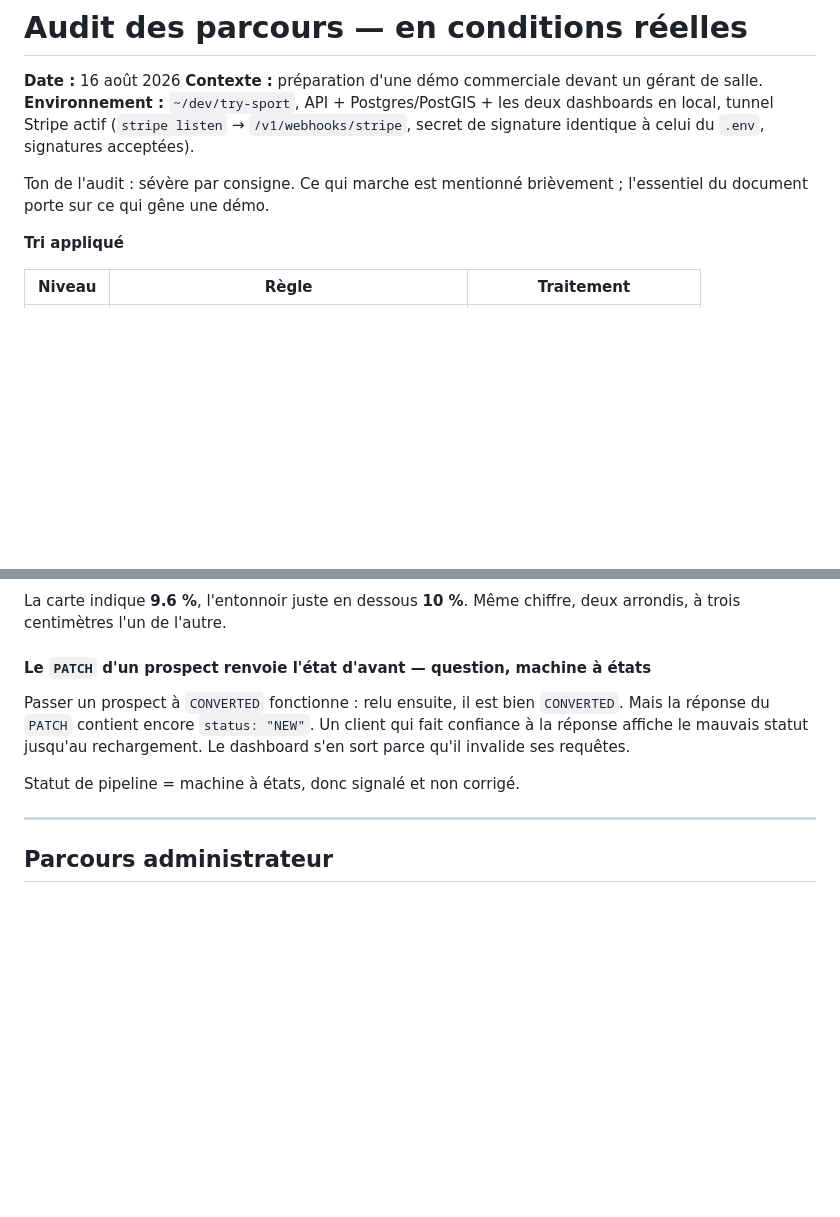
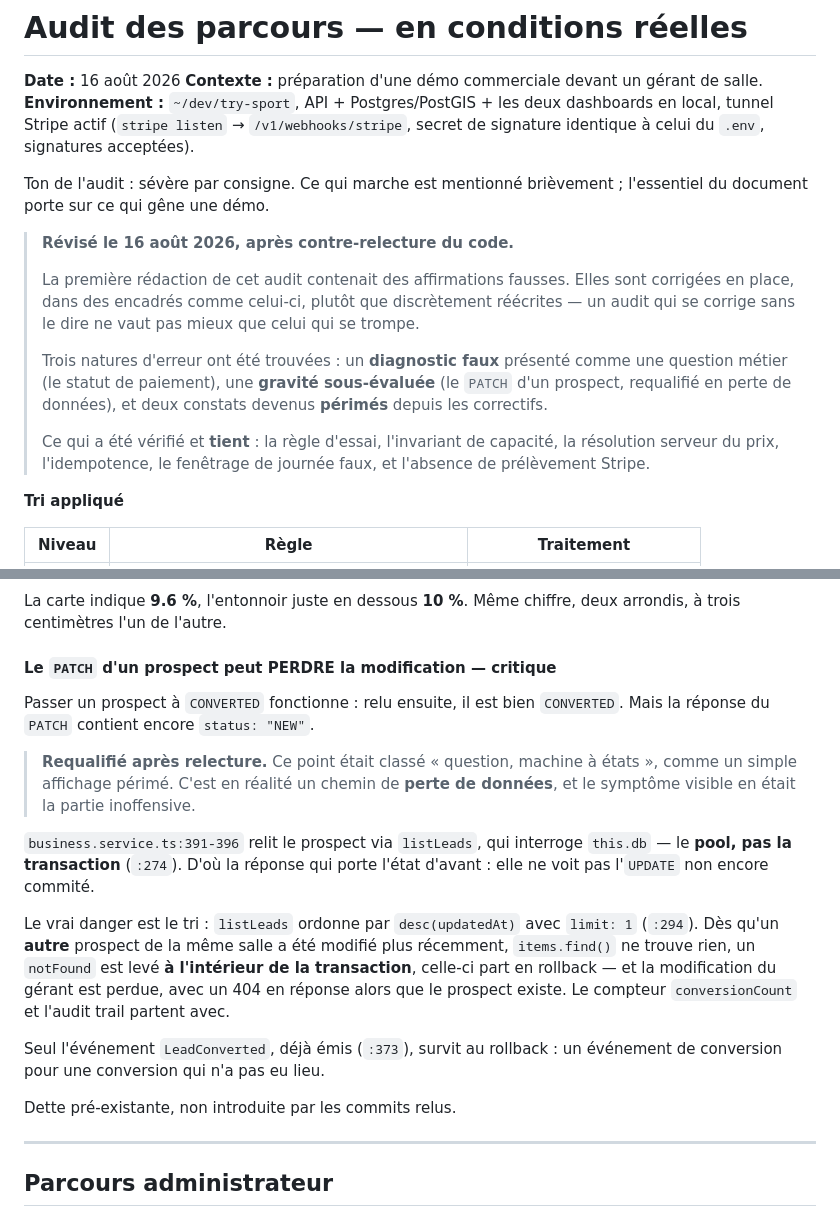
Before and after one commit to NassJedai/try-sport, a Markdown page: docs/audit-parcours.md, 2 parts joined by grey strips. GitHub-like rendering; blank space fills up the shorter version.

```diff
--- a/docs/audit-parcours.md
+++ b/docs/audit-parcours.md
@@ -8,6 +8,22 @@ signature identique à celui du `.env`, signatures acceptées).
 
 Ton de l'audit : sévère par consigne. Ce qui marche est mentionné brièvement ;
 l'essentiel du document porte sur ce qui gêne une démo.
+
+> **Révisé le 16 août 2026, après contre-relecture du code.**
+>
+> La première rédaction de cet audit contenait des affirmations fausses. Elles
+> sont corrigées en place, dans des encadrés comme celui-ci, plutôt que
+> discrètement réécrites — un audit qui se corrige sans le dire ne vaut pas mieux
+> que celui qui se trompe.
+>
+> Trois natures d'erreur ont été trouvées : un **diagnostic faux** présenté comme
+> une question métier (le statut de paiement), une **gravité sous-évaluée** (le
+> `PATCH` d'un prospect, requalifié en perte de données), et deux constats
+> devenus **périmés** depuis les correctifs.
+>
+> Ce qui a été vérifié et **tient** : la règle d'essai, l'invariant de capacité,
+> la résolution serveur du prix, l'idempotence, le fenêtrage de journée faux, et
+> l'absence de prélèvement Stripe.
 
 **Tri appliqué**
 
@@ -173,14 +206,30 @@ signalé plus haut.
 La carte indique **9.6 %**, l'entonnoir juste en dessous **10 %**. Même chiffre,
 deux arrondis, à trois centimètres l'un de l'autre.
 
-#### Le `PATCH` d'un prospect renvoie l'état d'avant — **question, machine à états**
+#### Le `PATCH` d'un prospect peut PERDRE la modification — **critique**
 
 Passer un prospect à `CONVERTED` fonctionne : relu ensuite, il est bien
-`CONVERTED`. Mais la réponse du `PATCH` contient encore `status: "NEW"`. Un
-client qui fait confiance à la réponse affiche le mauvais statut jusqu'au
-rechargement. Le dashboard s'en sort parce qu'il invalide ses requêtes.
+`CONVERTED`. Mais la réponse du `PATCH` contient encore `status: "NEW"`.
 
-Statut de pipeline = machine à états, donc signalé et non corrigé.
+> **Requalifié après relecture.** Ce point était classé « question, machine à
+> états », comme un simple affichage périmé. C'est en réalité un chemin de
+> **perte de données**, et le symptôme visible en était la partie inoffensive.
+
+`business.service.ts:391-396` relit le prospect via `listLeads`, qui interroge
+`this.db` — le **pool, pas la transaction** (`:274`). D'où la réponse qui porte
+l'état d'avant : elle ne voit pas l'`UPDATE` non encore commité.
+
+Le vrai danger est le tri : `listLeads` ordonne par `desc(updatedAt)` avec
+`limit: 1` (`:294`). Dès qu'un **autre** prospect de la même salle a été modifié
+plus récemment, `items.find()` ne trouve rien, un `notFound` est levé **à
+l'intérieur de la transaction**, celle-ci part en rollback — et la modification
+du gérant est perdue, avec un 404 en réponse alors que le prospect existe. Le
+compteur `conversionCount` et l'audit trail partent avec.
+
+Seul l'événement `LeadConverted`, déjà émis (`:373`), survit au rollback : un
+événement de conversion pour une conversion qui n'a pas eu lieu.
+
+Dette pré-existante, non introduite par les commits relus.
 
 ---
 
```
Also changed, not shown: other parts of docs/audit-parcours.md (+53 -24 lines), CLAUDE.md (+7 -2 lines), TODO.md (+44 -13 lines).
